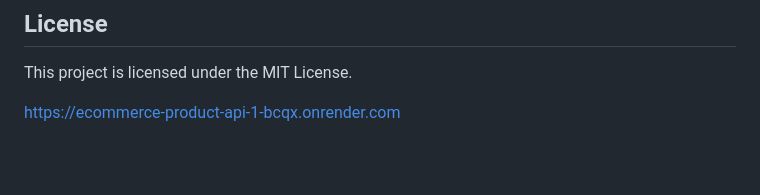
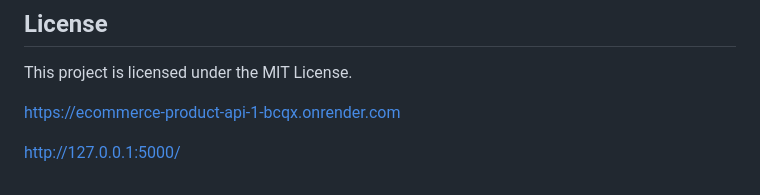
Before and after one commit to Bindushreebl/ecommerce-product-api, a Markdown page: README.md, the part around the change. Rendered like a GitHub page; blank space fills up the shorter version.

Commit message:
Add local development URL to README

```diff
--- a/README.md
+++ b/README.md
@@ -313,3 +313,5 @@ python -c "import os, json; from app import app; client = app.test_client(); res
 This project is licensed under the MIT License.
 
 https://ecommerce-product-api-1-bcqx.onrender.com
+
+http://127.0.0.1:5000/
```
